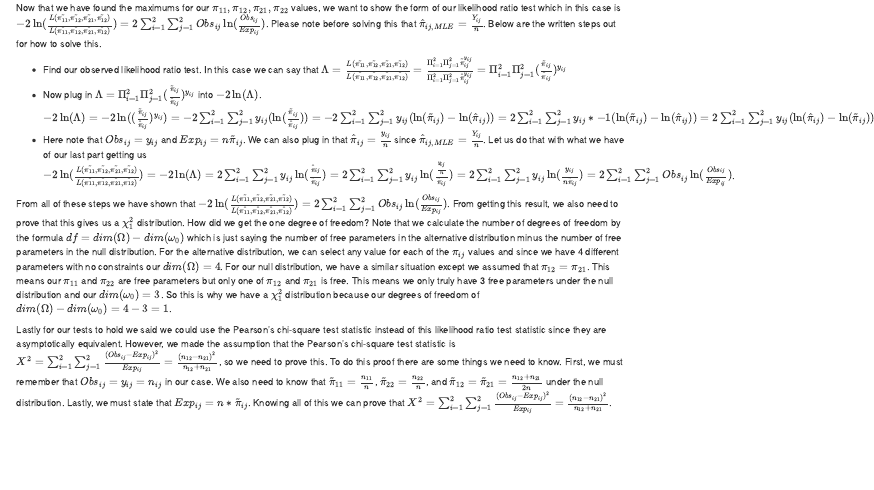
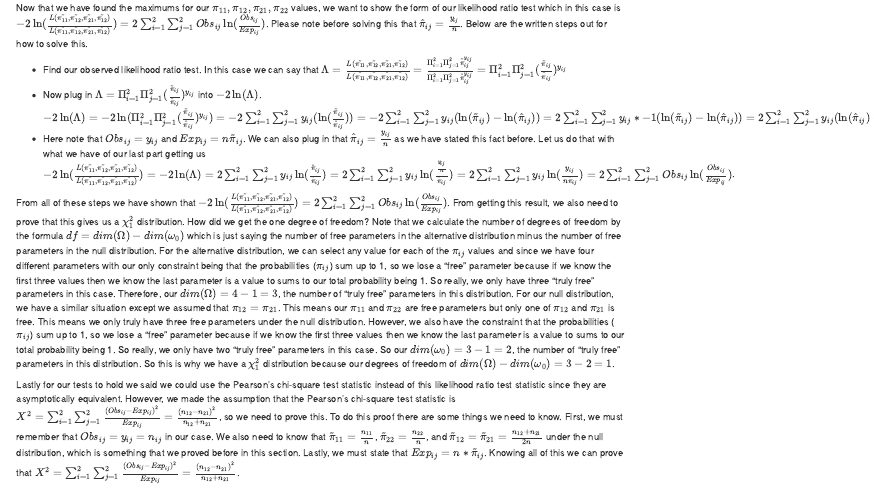
Before and after one commit to ericwarren9/ST-502, an R Markdown document (Warren_ST 502 Final.Rmd): the page in a window 1100 px wide, from 1820 px down. Rendered offline with R 4.5, knitr and Pandoc, with nearby package versions; some code elsewhere in the file could not run offline.

Commit message:
Final Project with proving McNemar's Test and LRT

```diff
--- a/Warren_ST 502 Final.Rmd
+++ b/Warren_ST 502 Final.Rmd
@@ -93,15 +93,15 @@ Now we have to take partial derivatives of each $\pi_{ij}$ value we have left to
 
 Next we are going to use the constraint that $1 = \pi_{11} + \pi_{12} + \pi_{21} + \pi_{22} \stackrel{H_0}{=} \pi_{11} + 2 \pi_{12} + \pi_{22} = - \frac{n_{11}}{\lambda} - 2 \frac{n_{12} + n_{21}}{2 \lambda} - \frac{n_{22}}{\lambda} = - \frac{n_{11}}{\lambda} - \frac{n_{12} + n_{21}}{\lambda} - \frac{n_{22}}{\lambda} = - \frac{n_{11} + n_{12} + n_{21} + n_{22}}{\lambda} = -\frac{n}{\lambda}$. Please note here in our calculations that $\pi_{12} = \pi_{21}$ and $n_{11} + n_{12} + n_{21} + n_{22} = n$ since this is the total sample size. Now that we can see here that $1 = -\frac{n}{\lambda}$ we can easily see here that $\lambda = -n$. The last thing is that we can plug $\lambda = -n$ into each equation we solved for each $\pi_{ij}$. First look at $\pi_{11} = - \frac{n_{11}}{\lambda} = - \frac{n_{11}}{-n} = \frac{n_{11}}{n}$. Next look at $\pi_{22} = - \frac{n_{22}}{\lambda} = - \frac{n_{22}}{-n} = \frac{n_{22}}{n}$. Then we are looking at $\pi_{12} = - \frac{n_{12} + n_{21}}{2 \lambda} = - \frac{n_{12} + n_{21}}{-2n} = \frac{n_{12} + n_{21}}{2n}$. Lastly note that under the null distribution, we have the constraint that $\pi_{12} = \pi_{21}$ so $\pi_{21} = \pi_{12} = \frac{n_{12} + n_{21}}{2n}$. Now that we have solved the equations using Lagrange Multipliers we can say the maximums of $\pi_{ij}$, denoted by $\tilde{\pi}_{ij} = \hat{\pi}_{ij, MLE}$, give us the values of $\tilde{\pi}_{11} = \frac{n_{11}}{n}$, $\tilde{\pi}_{12} = \frac{n_{12} + n_{21}}{2n}$, $\tilde{\pi}_{21} = \frac{n_{12} + n_{21}}{2n}$, and $\tilde{\pi}_{22} = \frac{n_{22}}{n}$. This will important to note as we progress through our derivations when showing the Pearson Test Statistic is $X^2 = \sum_{i = 1}^2 \sum_{j = 1}^2 \frac{(Obs_{ij} - Exp_{ij})^2}{Exp_{ij}} = \frac{(n_{12} - n_{21})^2}{n_{12} + n_{21}}$.
 
-Now that we have found the maximums for our $\pi_{11}, \pi_{12}, \pi_{21}, \pi_{22}$ values, we want to show the form of our likelihood ratio test which in this case is $-2 \ln(\frac{L(\tilde{\pi_{11}}, \tilde{\pi_{12}}, \tilde{\pi_{21}}, \tilde{\pi_{12}})}{L(\hat{\pi_{11}}, \hat{\pi_{12}}, \hat{\pi_{21}}, \hat{\pi_{12}})}) = 2 \sum_{i = 1}^2 \sum_{j = 1}^2 Obs_{ij} \ln(\frac{Obs_{ij}}{Exp_{ij}})$. Please note before solving this that $\hat{\pi}_{ij, MLE} = \frac{Y_{ij}}{n}$. Below are the written steps out for how to solve this.
+Now that we have found the maximums for our $\pi_{11}, \pi_{12}, \pi_{21}, \pi_{22}$ values, we want to show the form of our likelihood ratio test which in this case is $-2 \ln(\frac{L(\tilde{\pi_{11}}, \tilde{\pi_{12}}, \tilde{\pi_{21}}, \tilde{\pi_{12}})}{L(\hat{\pi_{11}}, \hat{\pi_{12}}, \hat{\pi_{21}}, \hat{\pi_{12}})}) = 2 \sum_{i = 1}^2 \sum_{j = 1}^2 Obs_{ij} \ln(\frac{Obs_{ij}}{Exp_{ij}})$. Please note before solving this that $\hat{\pi}_{ij} = \frac{y_{ij}}{n}$. Below are the written steps out for how to solve this.
 
 - Find our observed likelihood ratio test. In this case we can say that $\Lambda = \frac{L(\tilde{\pi_{11}}, \tilde{\pi_{12}}, \tilde{\pi_{21}}, \tilde{\pi_{12}})}{L(\hat{\pi_{11}}, \hat{\pi_{12}}, \hat{\pi_{21}}, \hat{\pi_{12}})} = \frac{\Pi_{i = 1}^2 \Pi_{j = 1}^2 \tilde{\pi}_{ij}^{y_{ij}}}{\Pi_{i = 1}^2 \Pi_{j = 1}^2 \hat{\pi}_{ij}^{y_{ij}}} = \Pi_{i = 1}^2 \Pi_{j = 1}^2 (\frac{\tilde{\pi}_{ij}}{\hat{\pi}_{ij}})^{y_{ij}}$
-- Now plug in $\Lambda = \Pi_{i = 1}^2 \Pi_{j = 1}^2 (\frac{\tilde{\pi}_{ij}}{\hat{\pi}_{ij}})^{y_{ij}}$ into $-2 \ln(\Lambda)$. $-2 \ln(\Lambda) = -2 \ln((\frac{\tilde{\pi}_{ij}}{\hat{\pi}_{ij}})^{y_{ij}}) = -2 \sum_{i = 1}^2 \sum_{j = 1}^2 y_{ij} (\ln(\frac{\tilde{\pi}_{ij}}{\hat{\pi}_{ij}})) = -2 \sum_{i = 1}^2 \sum_{j = 1}^2 y_{ij} (\ln(\tilde{\pi}_{ij}) - \ln(\hat{\pi}_{ij})) = 2 \sum_{i = 1}^2 \sum_{j = 1}^2 y_{ij} * -1(\ln(\tilde{\pi}_{ij}) - \ln(\hat{\pi}_{ij})) = 2 \sum_{i = 1}^2 \sum_{j = 1}^2 y_{ij} (\ln(\hat{\pi}_{ij}) - \ln(\tilde{\pi}_{ij})) = 2 \sum_{i = 1}^2 \sum_{j = 1}^2 y_{ij} (\ln(\frac{\hat{\pi}_{ij}}{\tilde{\pi}_{ij}}))$
-- Here note that $Obs_{ij} = y_{ij}$ and $Exp_{ij} = n \tilde{\pi}_{ij}$. We can also plug in that $\hat{\pi}_{ij} = \frac{y_{ij}}{n}$ since $\hat{\pi}_{ij, MLE} = \frac{Y_{ij}}{n}$. Let us do that with what we have of our last part getting us $-2 \ln(\frac{L(\tilde{\pi_{11}}, \tilde{\pi_{12}}, \tilde{\pi_{21}}, \tilde{\pi_{12}})}{L(\hat{\pi_{11}}, \hat{\pi_{12}}, \hat{\pi_{21}}, \hat{\pi_{12}})}) = -2 \ln(\Lambda) = 2 \sum_{i = 1}^2 \sum_{j = 1}^2 y_{ij} \ln(\frac{\hat{\pi}_{ij}}{\tilde{\pi}_{ij}}) = 2 \sum_{i = 1}^2 \sum_{j = 1}^2 y_{ij} \ln(\frac{\frac{y_{ij}}{n}}{\tilde{\pi}_{ij}}) = 2 \sum_{i = 1}^2 \sum_{j = 1}^2 y_{ij} \ln(\frac{y_{ij}}{n \tilde{\pi}_{ij}}) = 2 \sum_{i = 1}^2 \sum_{j = 1}^2 Obs_{ij} \ln(\frac{Obs_{ij}}{Exp_{ij}})$.
+- Now plug in $\Lambda = \Pi_{i = 1}^2 \Pi_{j = 1}^2 (\frac{\tilde{\pi}_{ij}}{\hat{\pi}_{ij}})^{y_{ij}}$ into $-2 \ln(\Lambda)$. $-2 \ln(\Lambda) = -2 \ln(\Pi_{i = 1}^2 \Pi_{j = 1}^2 (\frac{\tilde{\pi}_{ij}}{\hat{\pi}_{ij}})^{y_{ij}}) = -2 \sum_{i = 1}^2 \sum_{j = 1}^2 y_{ij} (\ln(\frac{\tilde{\pi}_{ij}}{\hat{\pi}_{ij}})) = -2 \sum_{i = 1}^2 \sum_{j = 1}^2 y_{ij} (\ln(\tilde{\pi}_{ij}) - \ln(\hat{\pi}_{ij})) = 2 \sum_{i = 1}^2 \sum_{j = 1}^2 y_{ij} * -1(\ln(\tilde{\pi}_{ij}) - \ln(\hat{\pi}_{ij})) = 2 \sum_{i = 1}^2 \sum_{j = 1}^2 y_{ij} (\ln(\hat{\pi}_{ij}) - \ln(\tilde{\pi}_{ij})) = 2 \sum_{i = 1}^2 \sum_{j = 1}^2 y_{ij} (\ln(\frac{\hat{\pi}_{ij}}{\tilde{\pi}_{ij}}))$
+- Here note that $Obs_{ij} = y_{ij}$ and $Exp_{ij} = n \tilde{\pi}_{ij}$. We can also plug in that $\hat{\pi}_{ij} = \frac{y_{ij}}{n}$ as we have stated this fact before. Let us do that with what we have of our last part getting us $-2 \ln(\frac{L(\tilde{\pi_{11}}, \tilde{\pi_{12}}, \tilde{\pi_{21}}, \tilde{\pi_{12}})}{L(\hat{\pi_{11}}, \hat{\pi_{12}}, \hat{\pi_{21}}, \hat{\pi_{12}})}) = -2 \ln(\Lambda) = 2 \sum_{i = 1}^2 \sum_{j = 1}^2 y_{ij} \ln(\frac{\hat{\pi}_{ij}}{\tilde{\pi}_{ij}}) = 2 \sum_{i = 1}^2 \sum_{j = 1}^2 y_{ij} \ln(\frac{\frac{y_{ij}}{n}}{\tilde{\pi}_{ij}}) = 2 \sum_{i = 1}^2 \sum_{j = 1}^2 y_{ij} \ln(\frac{y_{ij}}{n \tilde{\pi}_{ij}}) = 2 \sum_{i = 1}^2 \sum_{j = 1}^2 Obs_{ij} \ln(\frac{Obs_{ij}}{Exp_{ij}})$.
 
-From all of these steps we have shown that $-2 \ln(\frac{L(\tilde{\pi_{11}}, \tilde{\pi_{12}}, \tilde{\pi_{21}}, \tilde{\pi_{12}})}{L(\hat{\pi_{11}}, \hat{\pi_{12}}, \hat{\pi_{21}}, \hat{\pi_{12}})}) = 2 \sum_{i = 1}^2 \sum_{j = 1}^2 Obs_{ij} \ln(\frac{Obs_{ij}}{Exp_{ij}})$. From getting this result, we also need to prove that this gives us a $\chi_1^2$ distribution. How did we get the one degree of freedom? Note that we calculate the number of degrees of freedom by the formula $df = dim(\Omega) - dim(\omega_0)$ which is just saying the number of free parameters in the alternative distribution minus the number of free parameters in the null distribution. For the alternative distribution, we can select any value for each of the $\pi_{ij}$ values and since we have 4 different parameters with no constraints our $dim(\Omega) = 4$. For our null distribution, we have a similar situation except we assumed that $\pi_{12} = \pi_{21}$. This means our $\pi_{11}$ and $\pi_{22}$ are free parameters but only one of $\pi_{12}$ and $\pi_{21}$ is free. This means we only truly have 3 free parameters under the null distribution and our $dim(\omega_0) = 3$. So this is why we have a $\chi_1^2$ distribution because our degrees of freedom of $dim(\Omega) - dim(\omega_0) = 4 - 3 = 1$.
+From all of these steps we have shown that $-2 \ln(\frac{L(\tilde{\pi_{11}}, \tilde{\pi_{12}}, \tilde{\pi_{21}}, \tilde{\pi_{12}})}{L(\hat{\pi_{11}}, \hat{\pi_{12}}, \hat{\pi_{21}}, \hat{\pi_{12}})}) = 2 \sum_{i = 1}^2 \sum_{j = 1}^2 Obs_{ij} \ln(\frac{Obs_{ij}}{Exp_{ij}})$. From getting this result, we also need to prove that this gives us a $\chi_1^2$ distribution. How did we get the one degree of freedom? Note that we calculate the number of degrees of freedom by the formula $df = dim(\Omega) - dim(\omega_0)$ which is just saying the number of free parameters in the alternative distribution minus the number of free parameters in the null distribution. For the alternative distribution, we can select any value for each of the $\pi_{ij}$ values and since we have four different parameters with our only constraint being that the probabilities ($\pi_{ij}$) sum up to 1, so we lose a "free" parameter because if we know the first three values then we know the last parameter is a value to sums to our total probability being 1. So really, we only have three "truly free" parameters in this case. Therefore, our $dim(\Omega) = 4 - 1 = 3$, the number of "truly free" parameters in this distribution. For our null distribution, we have a similar situation except we assumed that $\pi_{12} = \pi_{21}$. This means our $\pi_{11}$ and $\pi_{22}$ are free parameters but only one of $\pi_{12}$ and $\pi_{21}$ is free. This means we only truly have three free parameters under the null distribution. However, we also have the constraint that the probabilities ($\pi_{ij}$) sum up to 1, so we lose a "free" parameter because if we know the first three values then we know the last parameter is a value to sums to our total probability being 1. So really, we only have two "truly free" parameters in this case. So our $dim(\omega_0) = 3 - 1 = 2$, the number of "truly free" parameters in this distribution. So this is why we have a $\chi_1^2$ distribution because our degrees of freedom of $dim(\Omega) - dim(\omega_0) = 3 - 2 = 1$.
 
-Lastly for our tests to hold we said we could use the Pearson’s chi-square test statistic instead of this likelihood ratio test statistic since they are asymptotically equivalent. However, we made the assumption that the Pearson's chi-square test statistic is $X^2 = \sum_{i = 1}^2 \sum_{j = 1}^2 \frac{(Obs_{ij} - Exp_{ij})^2}{Exp_{ij}} = \frac{(n_{12} - n_{21})^2}{n_{12} + n_{21}}$, so we need to prove this. To do this proof there are some things we need to know. First, we must remember that $Obs_{ij} = y_{ij} = n_{ij}$ in our case. We also need to know that $\tilde{\pi}_{11} = \frac{n_{11}}{n}$, $\tilde{\pi}_{22} = \frac{n_{22}}{n}$, and $\tilde{\pi}_{12} = \tilde{\pi}_{21} = \frac{n_{12} + n_{21}}{2n}$ under the null distribution. Lastly, we must state that $Exp_{ij} = n * \tilde{\pi}_{ij}$. Knowing all of this we can prove that $X^2 = \sum_{i = 1}^2 \sum_{j = 1}^2 \frac{(Obs_{ij} - Exp_{ij})^2}{Exp_{ij}} = \frac{(n_{12} - n_{21})^2}{n_{12} + n_{21}}$.
+Lastly for our tests to hold we said we could use the Pearson’s chi-square test statistic instead of this likelihood ratio test statistic since they are asymptotically equivalent. However, we made the assumption that the Pearson's chi-square test statistic is $X^2 = \sum_{i = 1}^2 \sum_{j = 1}^2 \frac{(Obs_{ij} - Exp_{ij})^2}{Exp_{ij}} = \frac{(n_{12} - n_{21})^2}{n_{12} + n_{21}}$, so we need to prove this. To do this proof there are some things we need to know. First, we must remember that $Obs_{ij} = y_{ij} = n_{ij}$ in our case. We also need to know that $\tilde{\pi}_{11} = \frac{n_{11}}{n}$, $\tilde{\pi}_{22} = \frac{n_{22}}{n}$, and $\tilde{\pi}_{12} = \tilde{\pi}_{21} = \frac{n_{12} + n_{21}}{2n}$ under the null distribution, which is something that we proved before in this section. Lastly, we must state that $Exp_{ij} = n * \tilde{\pi}_{ij}$. Knowing all of this we can prove that $X^2 = \sum_{i = 1}^2 \sum_{j = 1}^2 \frac{(Obs_{ij} - Exp_{ij})^2}{Exp_{ij}} = \frac{(n_{12} - n_{21})^2}{n_{12} + n_{21}}$.
 
 Here we can say that $X^2 = \sum_{i = 1}^2 \sum_{j = 1}^2 \frac{(Obs_{ij} - Exp_{ij})^2}{Exp_{ij}} = \frac{(Obs_{11} - Exp_{11})^2}{Exp_{11}} + \frac{(Obs_{12} - Exp_{12})^2}{Exp_{12}} + \frac{(Obs_{21} - Exp_{21})^2}{Exp_{21}} + \frac{(Obs_{22} - Exp_{22})^2}{Exp_{22}} = \frac{(n_{11} - n(\frac{n_{11}}{n}))^2}{n(\frac{n_{11}}{n})} + \frac{(n_{12} - n(\frac{n_{12} + n_{21}}{2n}))^2}{n(\frac{n_{12} + n_{21}}{2n})} + \frac{(n_{21} - n(\frac{n_{12} + n_{21}}{2n}))^2}{n(\frac{n_{12} + n_{21}}{2n})} + \frac{(n_{22} - n(\frac{n_{22}}{n}))^2}{n(\frac{n_{22}}{n})} = \frac{(n_{11} - n_{11})^2}{n_{11}} + \frac{(n_{12} - \frac{n_{12}+ n_{21}}{2})^2}{\frac{n_{12}+ n_{21}}{2}} + \frac{(n_{21} - \frac{n_{12}+ n_{21}}{2})^2}{\frac{n_{12}+ n_{21}}{2}} + \frac{(n_{22} - n_{22})^2}{n_{22}} = 0 + \frac{(\frac{n_{12} - n_{21}}{2})^2}{\frac{n_{12}+ n_{21}}{2}} + \frac{(\frac{n_{21} - n_{12}}{2})^2}{\frac{n_{12}+ n_{21}}{2}} + 0 = \frac{\frac{n_{12}^2}{4} - \frac{2 n_{12} n_{21}}{4} + \frac{n_{21}^2}{4}}{\frac{n_{12}+ n_{21}}{2}} + \frac{\frac{n_{12}^2}{4} - \frac{2 n_{12} n_{21}}{4} + \frac{n_{21}^2}{4}}{\frac{n_{12}+ n_{21}}{2}} = \frac{\frac{n_{12}^2}{4} - \frac{n_{12} n_{21}}{2} + \frac{n_{21}^2}{4}}{\frac{n_{12}+ n_{21}}{2}} + \frac{\frac{n_{12}^2}{4} - \frac{n_{12} n_{21}}{2} + \frac{n_{21}^2}{4}}{\frac{n_{12}+ n_{21}}{2}} = \frac{\frac{n_{12}^2}{2} - n_{12} n_{21} + \frac{n_{21}^2}{2}}{n_{12}+ n_{21}} + \frac{\frac{n_{12}^2}{2} - n_{12} n_{21} + \frac{n_{21}^2}{2}}{n_{12}+ n_{21}} = \frac{\frac{2 n_{12}^2}{2} - 2 n_{12} n_{21} + \frac{2 n_{21}^2}{2}}{n_{12}+ n_{21}} = \frac{n_{12}^2 - 2 n_{12} n_{21} + n_{21}^2}{n_{12}+ n_{21}} = \frac{(n_{12} - n_{21})^2}{n_{12}+ n_{21}}$. Thus, we have shown that $X^2 = \sum_{i = 1}^2 \sum_{j = 1}^2 \frac{(Obs_{ij} - Exp_{ij})^2}{Exp_{ij}} = \frac{(n_{12} - n_{21})^2}{n_{12} + n_{21}}$ and by showing this we have now shown that all of our assumptions for our statistical test using the McNemar's Test prior are valid with accurate test results.
 
```
Also changed, not shown: Warren_ST-502-Final.pdf.
